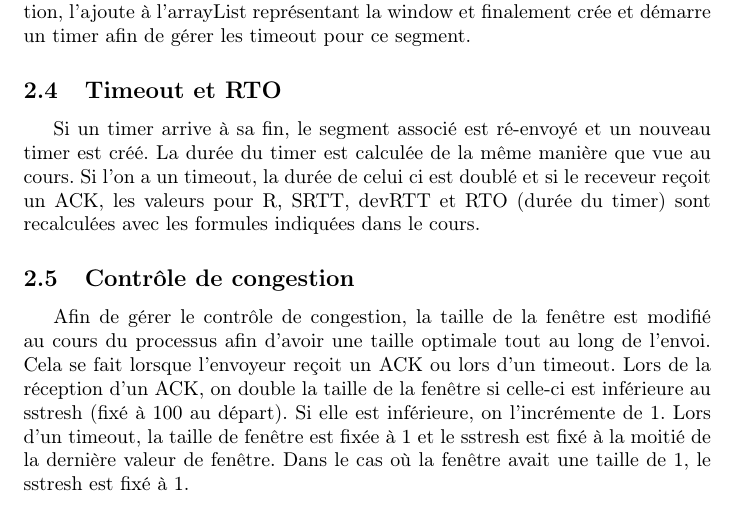
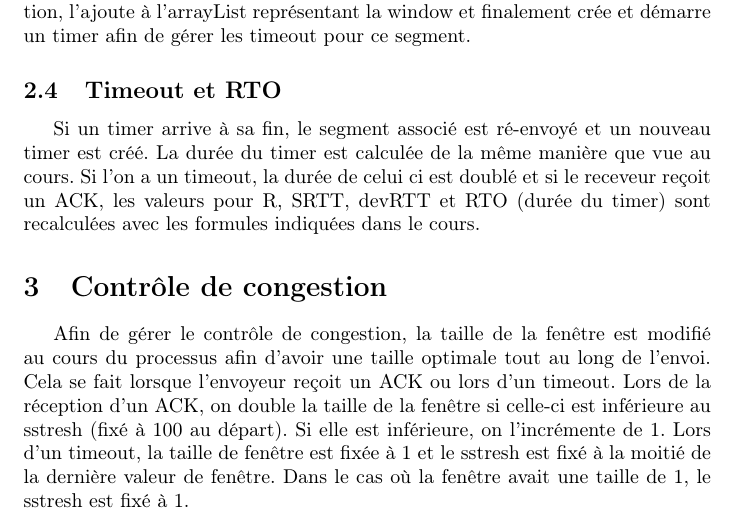
Before and after one commit to Harbiinger/selective-repeat, a LaTeX document (rapport.tex): part of page 3 of 3, cut so that both start at the same text. Compiled offline with pdfLaTeX.

Commit message:
congestion control is now a section

```diff
--- a/rapport.tex
+++ b/rapport.tex
@@ -102,7 +102,7 @@ Afin d'envoyer un segment, la méthode send envoie ce segment à la destination,
 Si un timer arrive à sa fin, le segment associé est ré-envoyé et un nouveau timer est créé. La durée du timer est calculée de la même manière que vue au cours.
 Si l'on a un timeout, la durée de celui ci est doublé et si le receveur reçoit un ACK, les valeurs pour R, SRTT, devRTT et RTO (durée du timer) sont recalculées avec les formules indiquées dans le cours.
 
-\subsection{Contrôle de congestion}
+\section{Contrôle de congestion}
 
 Afin de gérer le contrôle de congestion, la taille de la fenêtre est modifié au cours du processus afin d'avoir une taille optimale tout au long de l'envoi.
 Cela se fait lorsque l'envoyeur reçoit un ACK ou lors d'un timeout.
```
